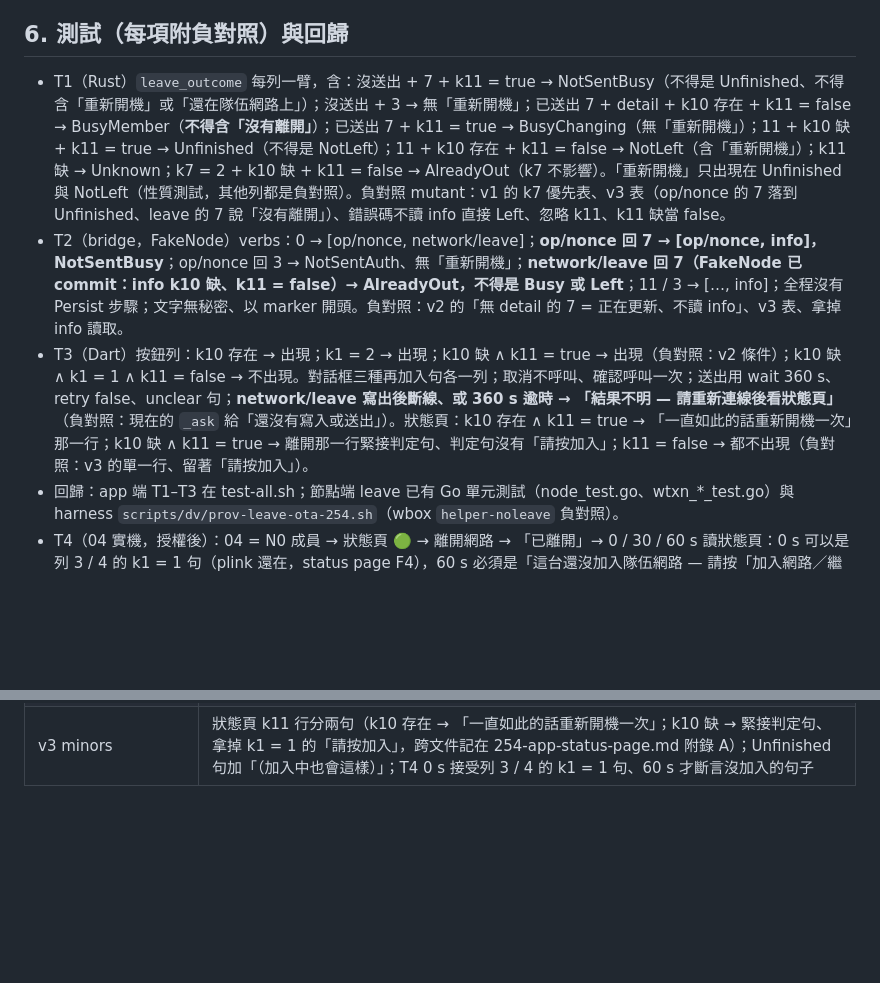
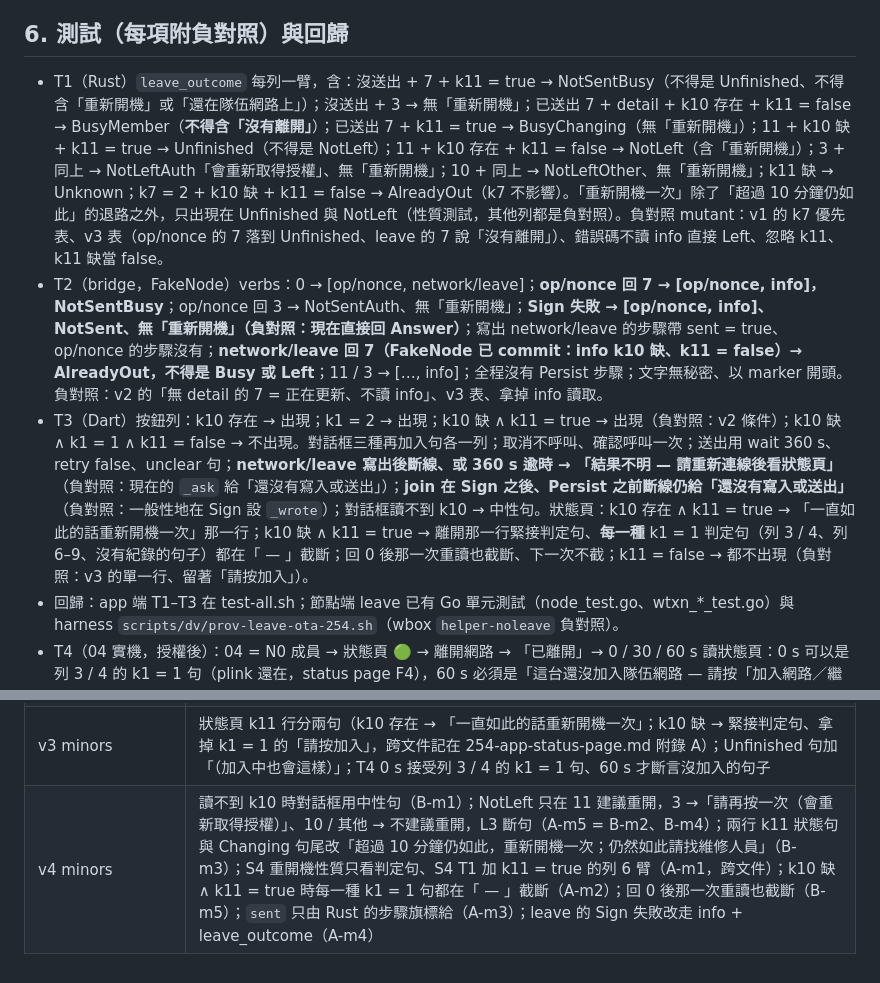
Before and after one commit to winson3QQ/Batman, a Markdown page: docs/design/254-app-leave.md, 2 parts joined by grey strips. Rendered like a GitHub page; blank space fills up the shorter version.

```diff
--- a/docs/design/254-app-leave.md
+++ b/docs/design/254-app-leave.md
@@ -69,9 +75,9 @@ bridge `request_leave()` = `owner_op("network/leave", {})`；Dart 以 `_ask(wait
 - 安全：只有擁有者能做（owner-op 簽章）；文字與 log 只有代碼與狀態，不含秘密；可逆（再加入）所以要確認對話框。
 
 ## 6. 測試（每項附負對照）與回歸
-- T1（Rust）`leave_outcome` 每列一臂，含：沒送出 + 7 + k11 = true → NotSentBusy（不得是 Unfinished、不得含「重新開機」或「還在隊伍網路上」）；沒送出 + 3 → 無「重新開機」；已送出 7 + detail + k10 存在 + k11 = false → BusyMember（**不得含「沒有離開」**）；已送出 7 + k11 = true → BusyChanging（無「重新開機」）；11 + k10 缺 + k11 = true → Unfinished（不得是 NotLeft）；11 + k10 存在 + k11 = false → NotLeft（含「重新開機」）；k11 缺 → Unknown；k7 = 2 + k10 缺 + k11 = false → AlreadyOut（k7 不影響）。「重新開機」只出現在 Unfinished 與 NotLeft（性質測試，其他列都是負對照）。負對照 mutant：v1 的 k7 優先表、v3 表（op/nonce 的 7 落到 Unfinished、leave 的 7 說「沒有離開」）、錯誤碼不讀 info 直接 Left、忽略 k11、k11 缺當 false。
-- T2（bridge，FakeNode）verbs：0 → [op/nonce, network/leave]；**op/nonce 回 7 → [op/nonce, info]，NotSentBusy**；op/nonce 回 3 → NotSentAuth、無「重新開機」；**network/leave 回 7（FakeNode 已 commit：info k10 缺、k11 = false）→ AlreadyOut，不得是 Busy 或 Left**；11 / 3 → […, info]；全程沒有 Persist 步驟；文字無秘密、以 marker 開頭。負對照：v2 的「無 detail 的 7 = 正在更新、不讀 info」、v3 表、拿掉 info 讀取。
-- T3（Dart）按鈕列：k10 存在 → 出現；k1 = 2 → 出現；k10 缺 ∧ k11 = true → 出現（負對照：v2 條件）；k10 缺 ∧ k1 = 1 ∧ k11 = false → 不出現。對話框三種再加入句各一列；取消不呼叫、確認呼叫一次；送出用 wait 360 s、retry false、unclear 句；**network/leave 寫出後斷線、或 360 s 逾時 → 「結果不明 — 請重新連線後看狀態頁」**（負對照：現在的 `_ask` 給「還沒有寫入或送出」）。狀態頁：k10 存在 ∧ k11 = true → 「一直如此的話重新開機一次」那一行；k10 缺 ∧ k11 = true → 離開那一行緊接判定句、判定句沒有「請按加入」；k11 = false → 都不出現（負對照：v3 的單一行、留著「請按加入」）。
+- T1（Rust）`leave_outcome` 每列一臂，含：沒送出 + 7 + k11 = true → NotSentBusy（不得是 Unfinished、不得含「重新開機」或「還在隊伍網路上」）；沒送出 + 3 → 無「重新開機」；已送出 7 + detail + k10 存在 + k11 = false → BusyMember（**不得含「沒有離開」**）；已送出 7 + k11 = true → BusyChanging（無「重新開機」）；11 + k10 缺 + k11 = true → Unfinished（不得是 NotLeft）；11 + k10 存在 + k11 = false → NotLeft（含「重新開機」）；3 + 同上 → NotLeftAuth「會重新取得授權」、無「重新開機」；10 + 同上 → NotLeftOther、無「重新開機」；k11 缺 → Unknown；k7 = 2 + k10 缺 + k11 = false → AlreadyOut（k7 不影響）。「重新開機一次」除了「超過 10 分鐘仍如此」的退路之外，只出現在 Unfinished 與 NotLeft（性質測試，其他列都是負對照）。負對照 mutant：v1 的 k7 優先表、v3 表（op/nonce 的 7 落到 Unfinished、leave 的 7 說「沒有離開」）、錯誤碼不讀 info 直接 Left、忽略 k11、k11 缺當 false。
+- T2（bridge，FakeNode）verbs：0 → [op/nonce, network/leave]；**op/nonce 回 7 → [op/nonce, info]，NotSentBusy**；op/nonce 回 3 → NotSentAuth、無「重新開機」；**Sign 失敗 → [op/nonce, info]、NotSent、無「重新開機」（負對照：現在直接回 Answer）**；寫出 network/leave 的步驟帶 sent = true、op/nonce 的步驟沒有；**network/leave 回 7（FakeNode 已 commit：info k10 缺、k11 = false）→ AlreadyOut，不得是 Busy 或 Left**；11 / 3 → […, info]；全程沒有 Persist 步驟；文字無秘密、以 marker 開頭。負對照：v2 的「無 detail 的 7 = 正在更新、不讀 info」、v3 表、拿掉 info 讀取。
+- T3（Dart）按鈕列：k10 存在 → 出現；k1 = 2 → 出現；k10 缺 ∧ k11 = true → 出現（負對照：v2 條件）；k10 缺 ∧ k1 = 1 ∧ k11 = false → 不出現。對話框三種再加入句各一列；取消不呼叫、確認呼叫一次；送出用 wait 360 s、retry false、unclear 句；**network/leave 寫出後斷線、或 360 s 逾時 → 「結果不明 — 請重新連線後看狀態頁」**（負對照：現在的 `_ask` 給「還沒有寫入或送出」）；**join 在 Sign 之後、Persist 之前斷線仍給「還沒有寫入或送出」**（負對照：一般性地在 Sign 設 `_wrote`）；對話框讀不到 k10 → 中性句。狀態頁：k10 存在 ∧ k11 = true → 「一直如此的話重新開機一次」那一行；k10 缺 ∧ k11 = true → 離開那一行緊接判定句、**每一種** k1 = 1 判定句（列 3 / 4、列 6–9、沒有紀錄的句子）都在「 — 」截斷；回 0 後那一次重讀也截斷、下一次不截；k11 = false → 都不出現（負對照：v3 的單一行、留著「請按加入」）。
 - 回歸：app 端 T1–T3 在 test-all.sh；節點端 leave 已有 Go 單元測試（node_test.go、wtxn_*_test.go）與 harness `scripts/dv/prov-leave-ota-254.sh`（wbox `helper-noleave` 負對照）。
 - T4（04 實機，授權後）：04 = N0 成員 → 狀態頁 🟢 → 離開網路 → 「已離開」→ 0 / 30 / 60 s 讀狀態頁：0 s 可以是列 3 / 4 的 k1 = 1 句（plink 還在，status page F4），60 s 必須是「這台還沒加入隊伍網路 — 請按「加入網路／繼續加入」」；info k11 = false（SaveTxn 失敗的路徑可為 true，L2）、`halow-setkey --status` 看 mesh 被擋、手機 AP 仍可連（L6）→ 按鈕消失 → 管理者手機「加入網路／繼續加入」→ 🟢 → 結束狀態 = 開始狀態（N0 成員 A committed）。負對照：不按離開的同一時間點維持 🟢。
 
@@ -89,3 +95,4 @@ bridge `request_leave()` = `owner_op("network/leave", {})`；Dart 以 `_ask(wait
 | v2 minors | 拿掉 k7 交叉檢查（State == Member ⇔ Net != nil）；回 0 可帶 k11 = true 仍是已離開、T4 放寬；NotLeft 加「或重新開機一次」；管理者另有 net/ 的加入提示差異（§2）；network/update 時重看隊員句（§4） |
 | v3 M1（A = B）7 的兩種時機 | 分「沒有送出」（op/nonce 失敗或 Sign 失敗：確定沒送出，NotSentBusy / NotSentAuth / NotSent，不叫重開機、不說還在網路上）與「已送出」（leave 回 7：可能還在跑，只寫現在看到的狀態 BusyMember / BusyChanging，不說「沒有離開」、不叫重開機）；L3 改正（ErrBusy 是整台共用的 ops 連線、ErrTimeout 之後仍可能完成、info.net 不拿 n.mu）；重開機只留給 11 ∧ k11 = true 與 NotLeft；T1 / T2 臂，負對照 = v3 表 |
 | v3 minors | 狀態頁 k11 行分兩句（k10 存在 → 「一直如此的話重新開機一次」；k10 缺 → 緊接判定句、拿掉 k1 = 1 的「請按加入」，跨文件記在 254-app-status-page.md 附錄 A）；Unfinished 句加「（加入中也會這樣）」；T4 0 s 接受列 3 / 4 的 k1 = 1 句、60 s 才斷言沒加入的句子 |
+| v4 minors | 讀不到 k10 時對話框用中性句（B-m1）；NotLeft 只在 11 建議重開，3 →「請再按一次（會重新取得授權）」、10 / 其他 → 不建議重開，L3 斷句（A-m5 = B-m2、B-m4）；兩行 k11 狀態句與 Changing 句尾改「超過 10 分鐘仍如此，重新開機一次；仍然如此請找維修人員」（B-m3）；S4 重開機性質只看判定句、S4 T1 加 k11 = true 的列 6 臂（A-m1，跨文件）；k10 缺 ∧ k11 = true 時每一種 k1 = 1 句都在「 — 」截斷（A-m2）；回 0 後那一次重讀也截斷（B-m5）；`sent` 只由 Rust 的步驟旗標給（A-m3）；leave 的 Sign 失敗改走 info + leave_outcome（A-m4） |
```
Also changed, not shown: other parts of docs/design/254-app-leave.md (+16 -10 lines), docs/design/254-app-status-page.md (+1 -0 lines).
